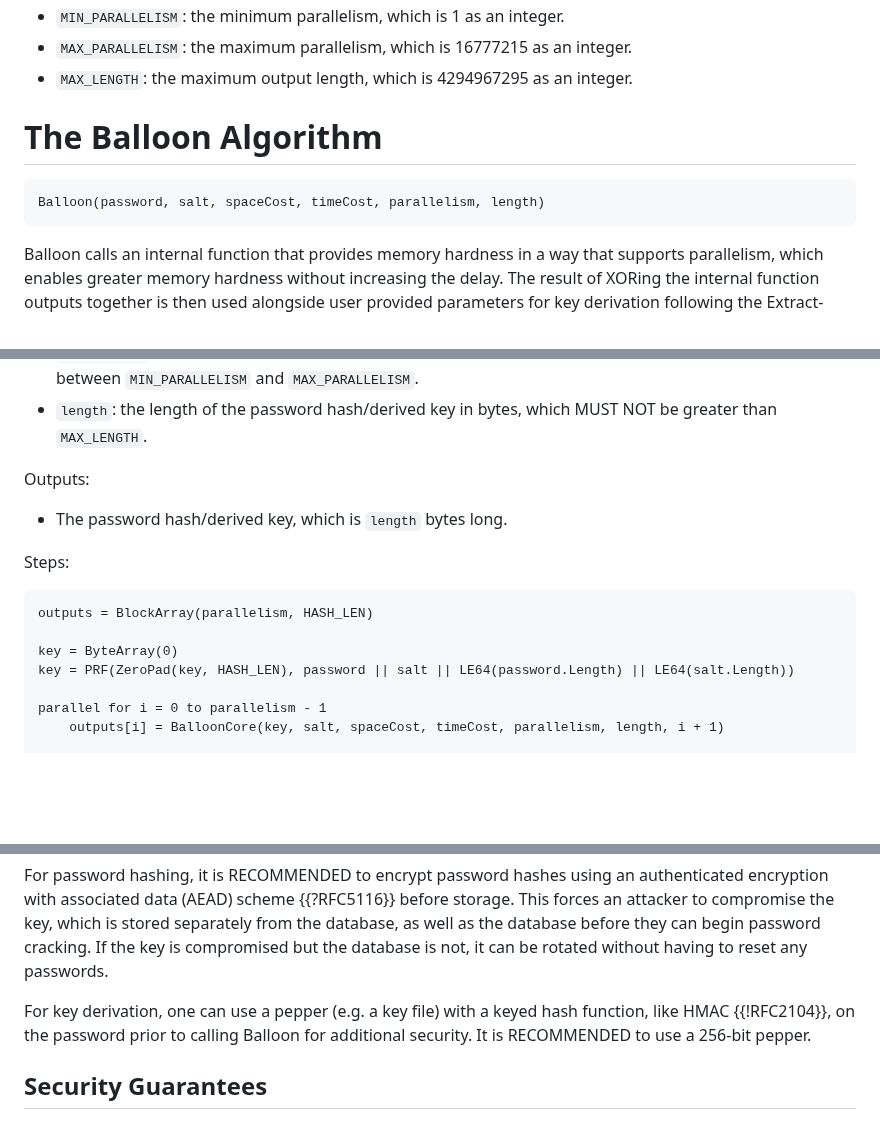
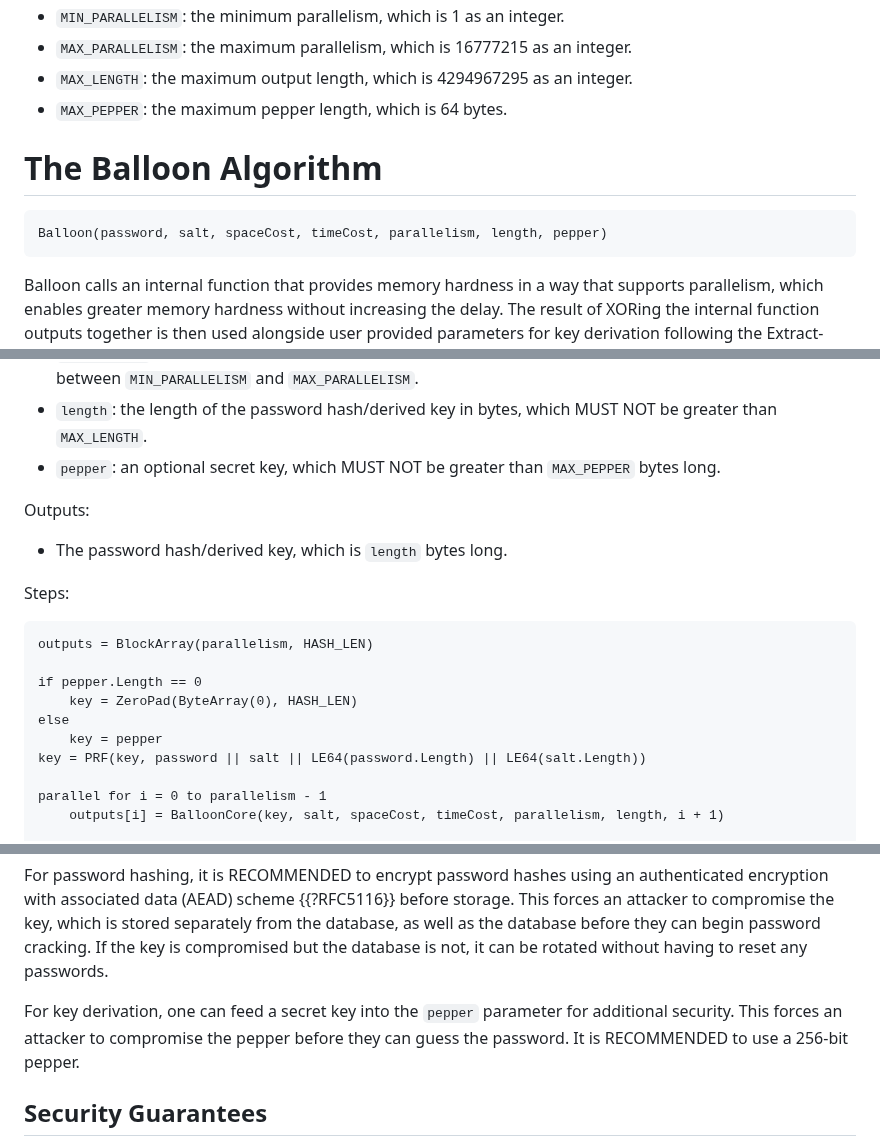
Before and after one commit to samuel-lucas6/draft-lucas-bkdf, a Markdown page: draft-lucas-balloon-hashing.md, 3 parts joined by grey strips. Rendered like a GitHub page; blank space fills up the shorter version.

Commit message:
Add support for a pepper
Closes #7.

```diff
--- a/draft-lucas-balloon-hashing.md
+++ b/draft-lucas-balloon-hashing.md
@@ -202,11 +202,12 @@ Constants:
 - `MIN_PARALLELISM`: the minimum parallelism, which is 1 as an integer.
 - `MAX_PARALLELISM`: the maximum parallelism, which is 16777215 as an integer.
 - `MAX_LENGTH`: the maximum output length, which is 4294967295 as an integer.
+- `MAX_PEPPER`: the maximum pepper length, which is 64 bytes.
 
 # The Balloon Algorithm
 
 ~~~
-Balloon(password, salt, spaceCost, timeCost, parallelism, length)
+Balloon(password, salt, spaceCost, timeCost, parallelism, length, pepper)
 ~~~
 
 Balloon calls an internal function that provides memory hardness in a way that supports parallelism, which enables greater memory hardness without increasing the delay. The result of XORing the internal function outputs together is then used alongside user provided parameters for key derivation following the Extract-then-Expand paradigm.
@@ -219,6 +220,7 @@ Inputs:
 - `timeCost`: the number of rounds, which MUST be an integer between `MIN_TIMECOST` and `MAX_TIMECOST`.
 - `parallelism`: the number of CPU cores/internal function calls in parallel, which MUST be an integer between `MIN_PARALLELISM` and `MAX_PARALLELISM`.
 - `length`: the length of the password hash/derived key in bytes, which MUST NOT be greater than `MAX_LENGTH`.
+- `pepper`: an optional secret key, which MUST NOT be greater than `MAX_PEPPER` bytes long.
 
 Outputs:
 
@@ -229,8 +231,11 @@ Steps:
 ~~~
 outputs = BlockArray(parallelism, HASH_LEN)
 
-key = ByteArray(0)
-key = PRF(ZeroPad(key, HASH_LEN), password || salt || LE64(password.Length) || LE64(salt.Length))
+if pepper.Length == 0
+    key = ZeroPad(ByteArray(0), HASH_LEN)
+else
+    key = pepper
+key = PRF(key, password || salt || LE64(password.Length) || LE64(salt.Length))
 
 parallel for i = 0 to parallelism - 1
     outputs[i] = BalloonCore(key, salt, spaceCost, timeCost, parallelism, length, i + 1)
@@ -382,7 +387,7 @@ Avoid using hardcoded `spaceCost`/`timeCost`/`parallelism` parameters when perfo
 
 For password hashing, it is RECOMMENDED to encrypt password hashes using an authenticated encryption with associated data (AEAD) scheme {{?RFC5116}} before storage. This forces an attacker to compromise the key, which is stored separately from the database, as well as the database before they can begin password cracking. If the key is compromised but the database is not, it can be rotated without having to reset any passwords.
 
-For key derivation, one can use a pepper (e.g. a key file) with a keyed hash function, like HMAC {{!RFC2104}}, on the password prior to calling Balloon for additional security. It is RECOMMENDED to use a 256-bit pepper.
+For key derivation, one can feed a secret key into the `pepper` parameter for additional security. This forces an attacker to compromise the pepper before they can guess the password. It is RECOMMENDED to use a 256-bit pepper.
 
 ## Security Guarantees
 
```
